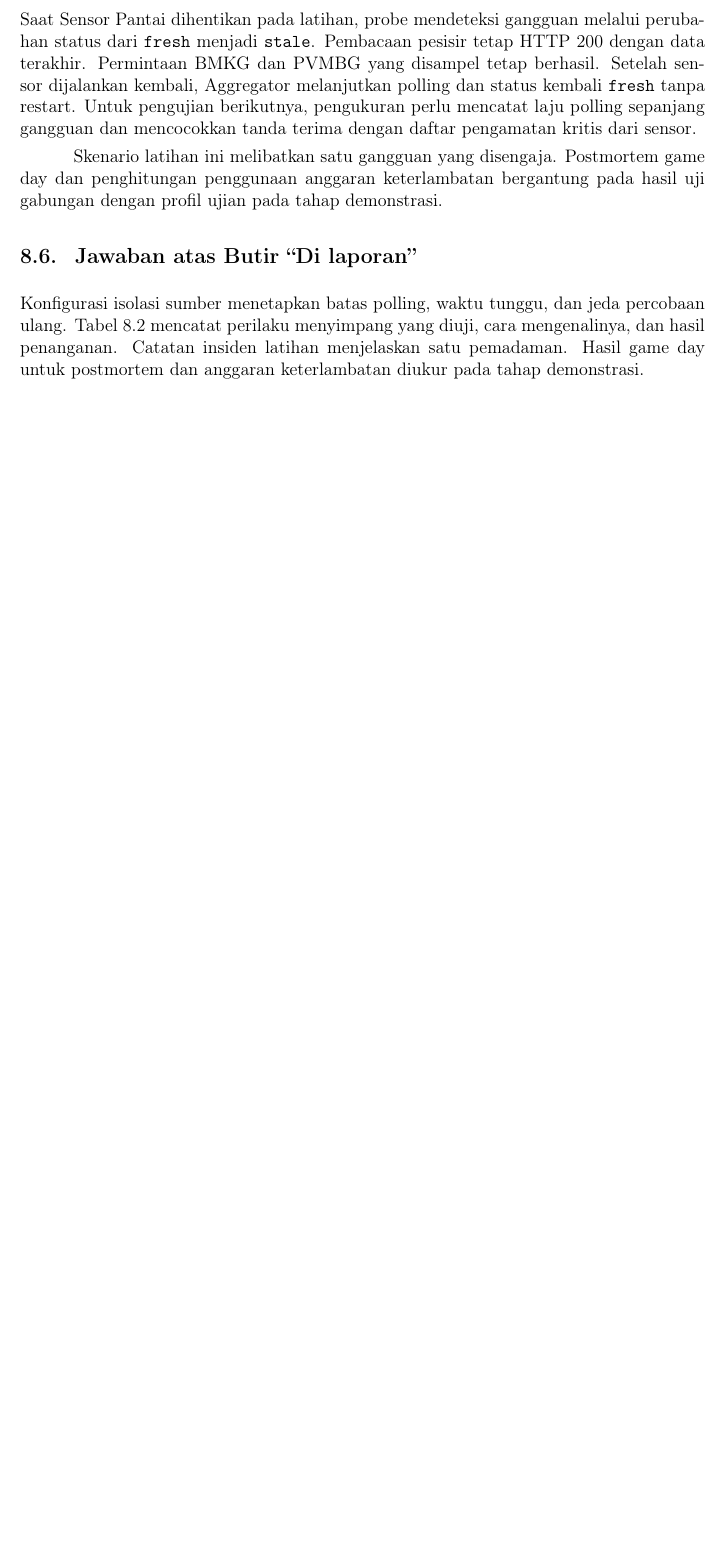
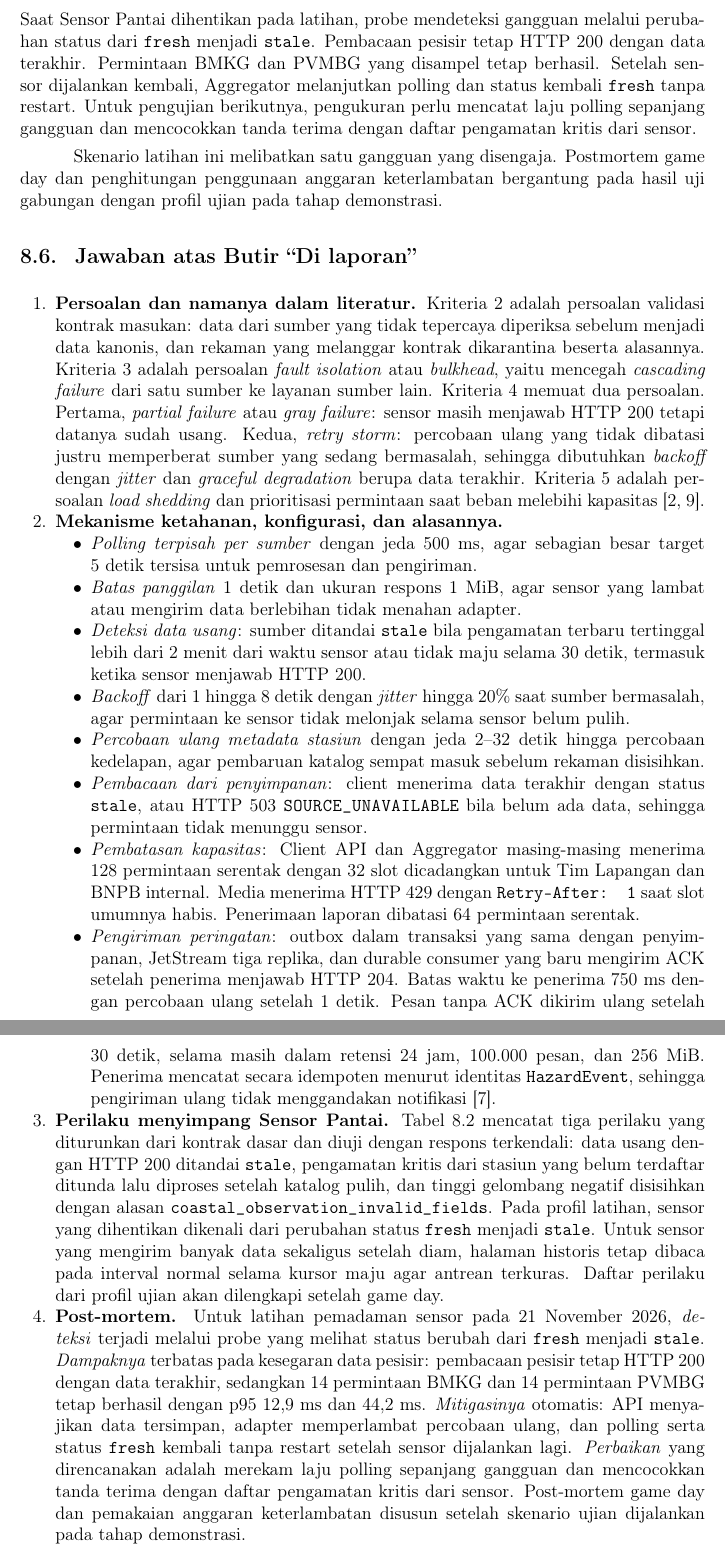
Before and after one commit to ryonlunar/tugas-besar-AAT, a LaTeX thesis (docs/report-m2/main.tex, which reads docs/report-m2/chapters/p5.tex): part of page 40 of 48 before the commit and two parts of pages 40 and 41 of 49 after it, the two joined at a grey line, cut so that both start at the same text, the shorter picture padded with empty space. Compiled offline with pdfLaTeX.

Commit message:
docs(m2): answer each P5 report item
Name the validation, bulkhead, gray failure, retry storm, and load
shedding problems, list each resilience mechanism with its settings,
describe the sensor deviations found, and add a practice post-mortem.

```diff
--- a/docs/report-m2/chapters/p5.tex
+++ b/docs/report-m2/chapters/p5.tex
@@ -96,4 +96,22 @@ Skenario latihan ini melibatkan satu gangguan yang disengaja. Postmortem game da
 
 \section{Jawaban atas Butir ``Di laporan''}
 
-Konfigurasi isolasi sumber menetapkan batas polling, waktu tunggu, dan jeda percobaan ulang. Tabel~\ref{tab:p5-fixtures} mencatat perilaku menyimpang yang diuji, cara mengenalinya, dan hasil penanganan. Catatan insiden latihan menjelaskan satu pemadaman. Hasil game day untuk postmortem dan anggaran keterlambatan diukur pada tahap demonstrasi.
+\begin{enumerate}
+\item \textbf{Persoalan dan namanya dalam literatur.} Kriteria~2 adalah persoalan validasi kontrak masukan: data dari sumber yang tidak tepercaya diperiksa sebelum menjadi data kanonis, dan rekaman yang melanggar kontrak dikarantina beserta alasannya. Kriteria~3 adalah persoalan \emph{fault isolation} atau \emph{bulkhead}, yaitu mencegah \emph{cascading failure} dari satu sumber ke layanan sumber lain. Kriteria~4 memuat dua persoalan. Pertama, \emph{partial failure} atau \emph{gray failure}: sensor masih menjawab HTTP~200 tetapi datanya sudah usang. Kedua, \emph{retry storm}: percobaan ulang yang tidak dibatasi justru memperberat sumber yang sedang bermasalah, sehingga dibutuhkan \emph{backoff} dengan \emph{jitter} dan \emph{graceful degradation} berupa data terakhir. Kriteria~5 adalah persoalan \emph{load shedding} dan prioritisasi permintaan saat beban melebihi kapasitas \cite{kleppmann2017,sre}.
+
+\item \textbf{Mekanisme ketahanan, konfigurasi, dan alasannya.}
+\begin{itemize}
+\item \emph{Polling terpisah per sumber} dengan jeda 500~ms, agar sebagian besar target 5~detik tersisa untuk pemrosesan dan pengiriman.
+\item \emph{Batas panggilan} 1~detik dan ukuran respons 1~MiB, agar sensor yang lambat atau mengirim data berlebihan tidak menahan adapter.
+\item \emph{Deteksi data usang}: sumber ditandai \texttt{stale} bila pengamatan terbaru tertinggal lebih dari 2~menit dari waktu sensor atau tidak maju selama 30~detik, termasuk ketika sensor menjawab HTTP~200.
+\item \emph{Backoff} dari 1 hingga 8~detik dengan \emph{jitter} hingga 20\% saat sumber bermasalah, agar permintaan ke sensor tidak melonjak selama sensor belum pulih.
+\item \emph{Percobaan ulang metadata stasiun} dengan jeda 2--32~detik hingga percobaan kedelapan, agar pembaruan katalog sempat masuk sebelum rekaman disisihkan.
+\item \emph{Pembacaan dari penyimpanan}: client menerima data terakhir dengan status \texttt{stale}, atau HTTP~503 \path{SOURCE_UNAVAILABLE} bila belum ada data, sehingga permintaan tidak menunggu sensor.
+\item \emph{Pembatasan kapasitas}: Client API dan Aggregator masing-masing menerima 128 permintaan serentak dengan 32 slot dicadangkan untuk Tim Lapangan dan BNPB internal. Media menerima HTTP~429 dengan \texttt{Retry-After: 1} saat slot umumnya habis. Penerimaan laporan dibatasi 64 permintaan serentak.
+\item \emph{Pengiriman peringatan}: outbox dalam transaksi yang sama dengan penyimpanan, JetStream tiga replika, dan durable consumer yang baru mengirim ACK setelah penerima menjawab HTTP~204. Batas waktu ke penerima 750~ms dengan percobaan ulang setelah 1~detik. Pesan tanpa ACK dikirim ulang setelah 30~detik, selama masih dalam retensi 24~jam, 100.000 pesan, dan 256~MiB. Penerima mencatat secara idempoten menurut identitas \texttt{HazardEvent}, sehingga pengiriman ulang tidak menggandakan notifikasi \cite{nats}.
+\end{itemize}
+
+\item \textbf{Perilaku menyimpang Sensor Pantai.} Tabel~\ref{tab:p5-fixtures} mencatat tiga perilaku yang diturunkan dari kontrak dasar dan diuji dengan respons terkendali: data usang dengan HTTP~200 ditandai \texttt{stale}, pengamatan kritis dari stasiun yang belum terdaftar ditunda lalu diproses setelah katalog pulih, dan tinggi gelombang negatif disisihkan dengan alasan \path{coastal_observation_invalid_fields}. Pada profil latihan, sensor yang dihentikan dikenali dari perubahan status \texttt{fresh} menjadi \texttt{stale}. Untuk sensor yang mengirim banyak data sekaligus setelah diam, halaman historis tetap dibaca pada interval normal selama kursor maju agar antrean terkuras. Daftar perilaku dari profil ujian akan dilengkapi setelah game day.
+
+\item \textbf{Post-mortem.} Untuk latihan pemadaman sensor pada 21 November 2026, \emph{deteksi} terjadi melalui probe yang melihat status berubah dari \texttt{fresh} menjadi \texttt{stale}. \emph{Dampaknya} terbatas pada kesegaran data pesisir: pembacaan pesisir tetap HTTP~200 dengan data terakhir, sedangkan 14 permintaan BMKG dan 14 permintaan PVMBG tetap berhasil dengan p95 12{,}9~ms dan 44{,}2~ms. \emph{Mitigasinya} otomatis: API menyajikan data tersimpan, adapter memperlambat percobaan ulang, dan polling serta status \texttt{fresh} kembali tanpa restart setelah sensor dijalankan lagi. \emph{Perbaikan} yang direncanakan adalah merekam laju polling sepanjang gangguan dan mencocokkan tanda terima dengan daftar pengamatan kritis dari sensor. Post-mortem game day dan pemakaian anggaran keterlambatan disusun setelah skenario ujian dijalankan pada tahap demonstrasi.
+\end{enumerate}
```
